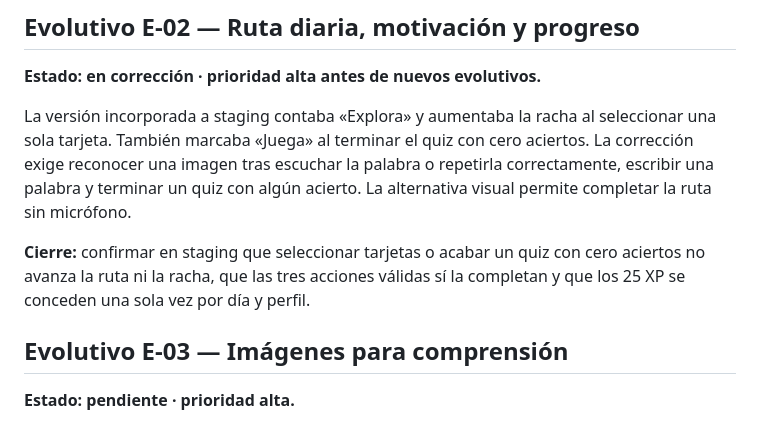
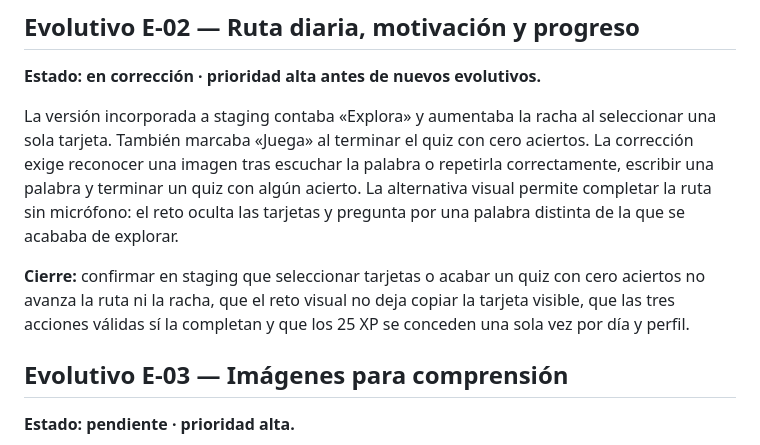
Before and after one commit to pedrocovasnicolau-a11y/EnglishKids, a Markdown page: docs/ROADMAP.md, the part around the change. Drawn GitHub-style.

```diff
--- a/docs/ROADMAP.md
+++ b/docs/ROADMAP.md
@@ -39,10 +39,13 @@ La versión incorporada a staging contaba «Explora» y aumentaba la racha al
 seleccionar una sola tarjeta. También marcaba «Juega» al terminar el quiz con
 cero aciertos. La corrección exige reconocer una imagen tras escuchar la palabra
 o repetirla correctamente, escribir una palabra y terminar un quiz con algún
-acierto. La alternativa visual permite completar la ruta sin micrófono.
+acierto. La alternativa visual permite completar la ruta sin micrófono: el
+reto oculta las tarjetas y pregunta por una palabra distinta de la que se
+acababa de explorar.
 
 **Cierre:** confirmar en staging que seleccionar tarjetas o acabar un quiz con
-cero aciertos no avanza la ruta ni la racha, que las tres acciones válidas sí
+cero aciertos no avanza la ruta ni la racha, que el reto visual no deja copiar
+la tarjeta visible, que las tres acciones válidas sí
 la completan y que los 25 XP se conceden una sola vez por día y perfil.
 
 ## Evolutivo E-03 — Imágenes para comprensión
```
Also changed, not shown: docs/ARQUITECTURA.md (+3 -1 lines), docs/AUDITORIA.md (+2 -1 lines).
